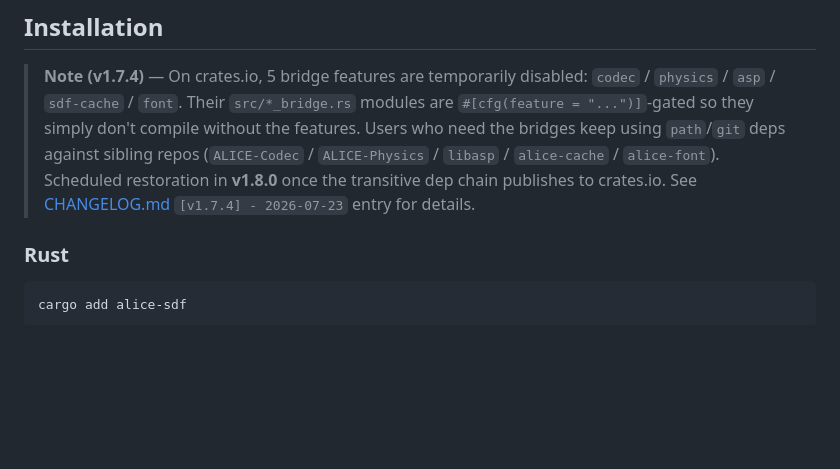
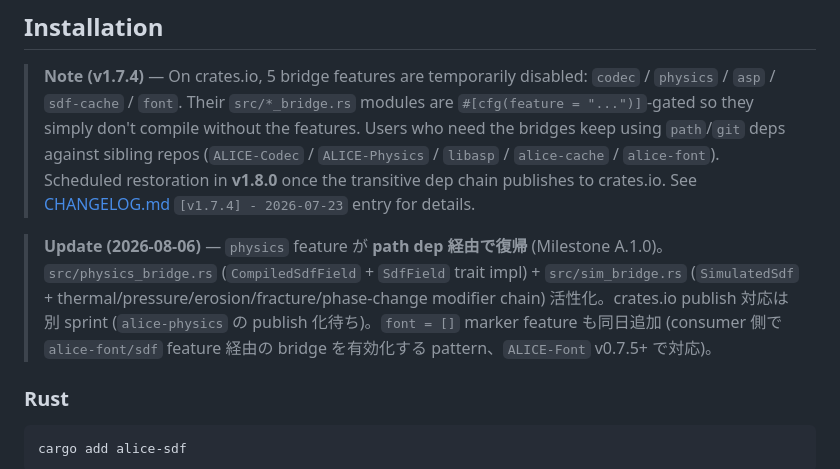
Before and after one commit to ext-sakamoro/ALICE-SDF, a Markdown page: README.md, the part around the change. Drawn GitHub-style; blank space fills up the shorter version.

Commit message:
docs: README Installation note に physics 復帰 (A.1.0、2026-08-06) 追記
- Installation note に Update (2026-08-06) block 追加
- physics feature path dep 経由復帰 (Milestone A.1.0)、src/physics_bridge.rs + src/sim_bridge.rs 活性化
- crates.io publish 対応は別 sprint (alice-physics publish 化待ち)
- font = [] marker feature も同日追加 (ALICE-Font v0.7.5+ sdf feature 経由の bridge pattern)

```diff
--- a/README.md
+++ b/README.md
@@ -328,6 +328,8 @@ SdfNode
 ## Installation
 
 > **Note (v1.7.4)** — On crates.io, 5 bridge features are temporarily disabled: `codec` / `physics` / `asp` / `sdf-cache` / `font`. Their `src/*_bridge.rs` modules are `#[cfg(feature = "...")]`-gated so they simply don't compile without the features. Users who need the bridges keep using `path`/`git` deps against sibling repos (`ALICE-Codec` / `ALICE-Physics` / `libasp` / `alice-cache` / `alice-font`). Scheduled restoration in **v1.8.0** once the transitive dep chain publishes to crates.io. See [CHANGELOG.md](CHANGELOG.md) `[v1.7.4] - 2026-07-23` entry for details.
+
+> **Update (2026-08-06)** — `physics` feature が **path dep 経由で復帰** (Milestone A.1.0)。`src/physics_bridge.rs` (`CompiledSdfField` + `SdfField` trait impl) + `src/sim_bridge.rs` (`SimulatedSdf` + thermal/pressure/erosion/fracture/phase-change modifier chain) 活性化。crates.io publish 対応は別 sprint (`alice-physics` の publish 化待ち)。`font = []` marker feature も同日追加 (consumer 側で `alice-font/sdf` feature 経由の bridge を有効化する pattern、`ALICE-Font` v0.7.5+ で対応)。
 
 ### Rust
 
```
